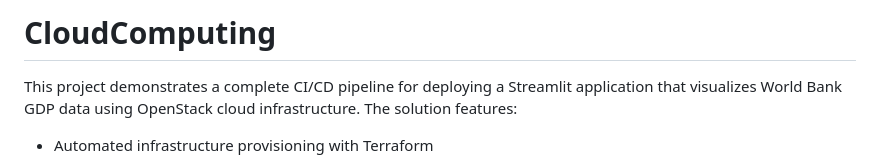
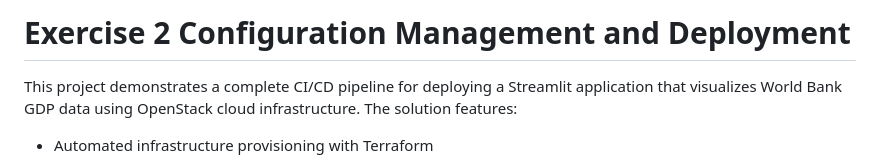
Before and after one commit to ArturBR03/CloudComputing, a Markdown page: README.md, the part around the change. Rendered like a GitHub page.

```diff
--- a/README.md
+++ b/README.md
@@ -1,4 +1,4 @@
-# CloudComputing
+# Exercise 2 Configuration Management and Deployment
 This project demonstrates a complete CI/CD pipeline for deploying a Streamlit application that visualizes World Bank GDP data using OpenStack cloud infrastructure. The solution features:
 
 - Automated infrastructure provisioning with Terraform
```
